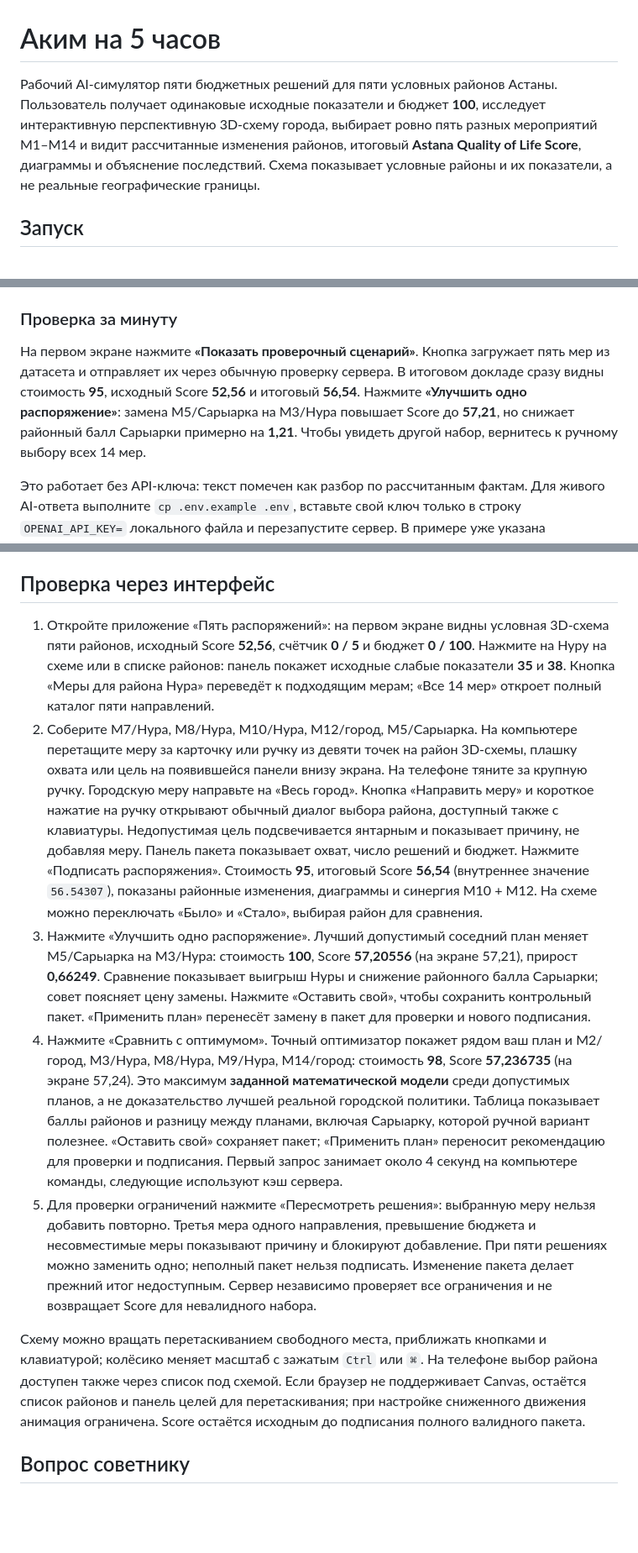
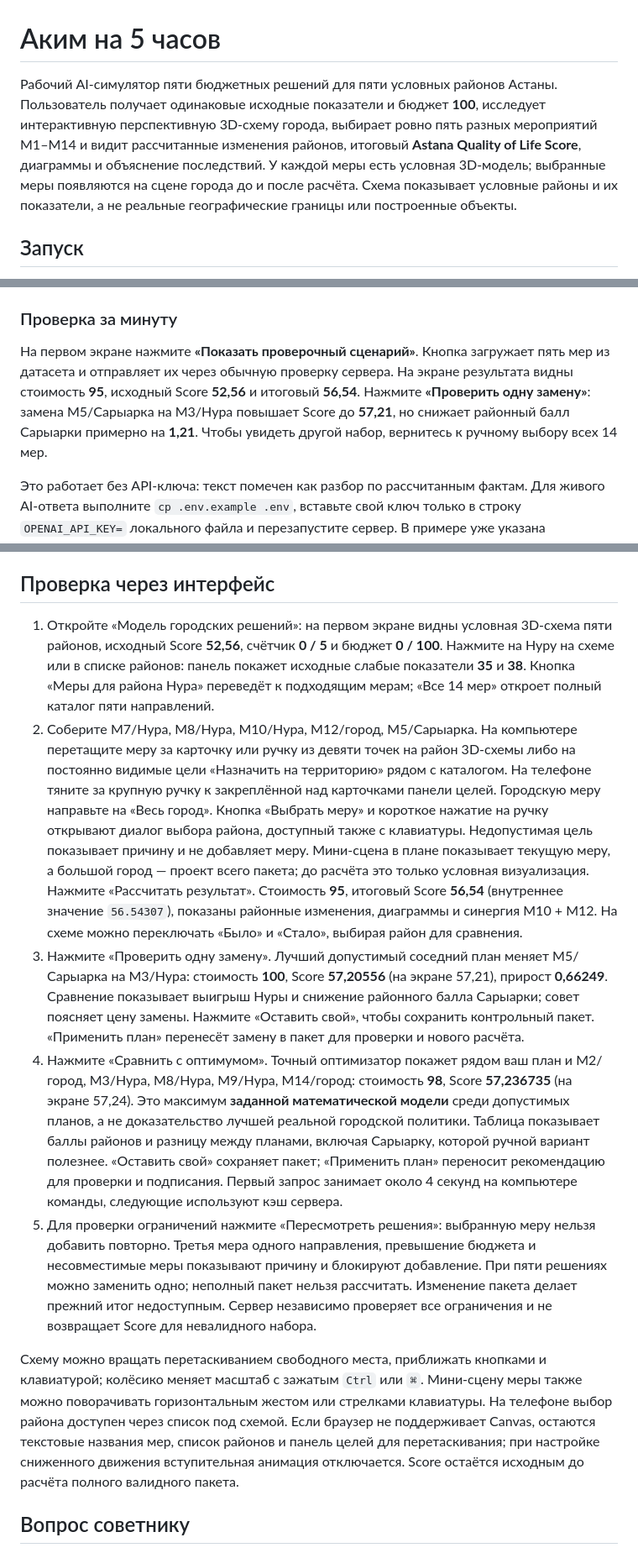
Before and after one commit to BAITC-Hacks/hack-6775166e-lossless, a Markdown page: README.md, 3 parts joined by grey strips. Shown at 84% size. GitHub-like rendering; blank space fills up the shorter version.

```diff
--- a/README.md
+++ b/README.md
@@ -1,6 +1,6 @@
 # Аким на 5 часов
 
-Рабочий AI-симулятор пяти бюджетных решений для пяти условных районов Астаны. Пользователь получает одинаковые исходные показатели и бюджет **100**, исследует интерактивную перспективную 3D-схему города, выбирает ровно пять разных мероприятий M1–M14 и видит рассчитанные изменения районов, итоговый **Astana Quality of Life Score**, диаграммы и объяснение последствий. Схема показывает условные районы и их показатели, а не реальные географические границы.
+Рабочий AI-симулятор пяти бюджетных решений для пяти условных районов Астаны. Пользователь получает одинаковые исходные показатели и бюджет **100**, исследует интерактивную перспективную 3D-схему города, выбирает ровно пять разных мероприятий M1–M14 и видит рассчитанные изменения районов, итоговый **Astana Quality of Life Score**, диаграммы и объяснение последствий. У каждой меры есть условная 3D-модель; выбранные меры появляются на сцене города до и после расчёта. Схема показывает условные районы и их показатели, а не реальные географические границы или построенные объекты.
 
 ## Запуск
 
@@ -16,7 +16,7 @@ python3 src/server.py
 
 ### Проверка за минуту
 
-На первом экране нажмите **«Показать проверочный сценарий»**. Кнопка загружает пять мер из датасета и отправляет их через обычную проверку сервера. В итоговом докладе сразу видны стоимость **95**, исходный Score **52,56** и итоговый **56,54**. Нажмите **«Улучшить одно распоряжение»**: замена M5/Сарыарка на M3/Нура повышает Score до **57,21**, но снижает районный балл Сарыарки примерно на **1,21**. Чтобы увидеть другой набор, вернитесь к ручному выбору всех 14 мер.
+На первом экране нажмите **«Показать проверочный сценарий»**. Кнопка загружает пять мер из датасета и отправляет их через обычную проверку сервера. На экране результата видны стоимость **95**, исходный Score **52,56** и итоговый **56,54**. Нажмите **«Проверить одну замену»**: замена M5/Сарыарка на M3/Нура повышает Score до **57,21**, но снижает районный балл Сарыарки примерно на **1,21**. Чтобы увидеть другой набор, вернитесь к ручному выбору всех 14 мер.
 
 Это работает без API-ключа: текст помечен как разбор по рассчитанным фактам. Для живого AI-ответа выполните `cp .env.example .env`, вставьте свой ключ только в строку `OPENAI_API_KEY=` локального файла и перезапустите сервер. В примере уже указана проверенная модель `gpt-4o-mini`. Ключ не нужен для вычисления Score и не должен попадать в Git или браузерную форму.
 
@@ -28,13 +28,13 @@ python3 src/server.py
 
 ## Проверка через интерфейс
 
-1. Откройте приложение «Пять распоряжений»: на первом экране видны условная 3D-схема пяти районов, исходный Score **52,56**, счётчик **0 / 5** и бюджет **0 / 100**. Нажмите на Нуру на схеме или в списке районов: панель покажет исходные слабые показатели **35** и **38**. Кнопка «Меры для района Нура» переведёт к подходящим мерам; «Все 14 мер» откроет полный каталог пяти направлений.
-2. Соберите M7/Нура, M8/Нура, M10/Нура, M12/город, M5/Сарыарка. На компьютере перетащите меру за карточку или ручку из девяти точек на район 3D-схемы, плашку охвата или цель на появившейся панели внизу экрана. На телефоне тяните за крупную ручку. Городскую меру направьте на «Весь город». Кнопка «Направить меру» и короткое нажатие на ручку открывают обычный диалог выбора района, доступный также с клавиатуры. Недопустимая цель подсвечивается янтарным и показывает причину, не добавляя меру. Панель пакета показывает охват, число решений и бюджет. Нажмите «Подписать распоряжения». Стоимость **95**, итоговый Score **56,54** (внутреннее значение `56.54307`), показаны районные изменения, диаграммы и синергия M10 + M12. На схеме можно переключать «Было» и «Стало», выбирая район для сравнения.
-3. Нажмите «Улучшить одно распоряжение». Лучший допустимый соседний план меняет M5/Сарыарка на M3/Нура: стоимость **100**, Score **57,20556** (на экране 57,21), прирост **0,66249**. Сравнение показывает выигрыш Нуры и снижение районного балла Сарыарки; совет поясняет цену замены. Нажмите «Оставить свой», чтобы сохранить контрольный пакет. «Применить план» перенесёт замену в пакет для проверки и нового подписания.
+1. Откройте «Модель городских решений»: на первом экране видны условная 3D-схема пяти районов, исходный Score **52,56**, счётчик **0 / 5** и бюджет **0 / 100**. Нажмите на Нуру на схеме или в списке районов: панель покажет исходные слабые показатели **35** и **38**. Кнопка «Меры для района Нура» переведёт к подходящим мерам; «Все 14 мер» откроет полный каталог пяти направлений.
+2. Соберите M7/Нура, M8/Нура, M10/Нура, M12/город, M5/Сарыарка. На компьютере перетащите меру за карточку или ручку из девяти точек на район 3D-схемы либо на постоянно видимые цели «Назначить на территорию» рядом с каталогом. На телефоне тяните за крупную ручку к закреплённой над карточками панели целей. Городскую меру направьте на «Весь город». Кнопка «Выбрать меру» и короткое нажатие на ручку открывают диалог выбора района, доступный также с клавиатуры. Недопустимая цель показывает причину и не добавляет меру. Мини-сцена в плане показывает текущую меру, а большой город — проект всего пакета; до расчёта это только условная визуализация. Нажмите «Рассчитать результат». Стоимость **95**, итоговый Score **56,54** (внутреннее значение `56.54307`), показаны районные изменения, диаграммы и синергия M10 + M12. На схеме можно переключать «Было» и «Стало», выбирая район для сравнения.
+3. Нажмите «Проверить одну замену». Лучший допустимый соседний план меняет M5/Сарыарка на M3/Нура: стоимость **100**, Score **57,20556** (на экране 57,21), прирост **0,66249**. Сравнение показывает выигрыш Нуры и снижение районного балла Сарыарки; совет поясняет цену замены. Нажмите «Оставить свой», чтобы сохранить контрольный пакет. «Применить план» перенесёт замену в пакет для проверки и нового расчёта.
 4. Нажмите «Сравнить с оптимумом». Точный оптимизатор покажет рядом ваш план и M2/город, M3/Нура, M8/Нура, M9/Нура, M14/город: стоимость **98**, Score **57,236735** (на экране 57,24). Это максимум **заданной математической модели** среди допустимых планов, а не доказательство лучшей реальной городской политики. Таблица показывает баллы районов и разницу между планами, включая Сарыарку, которой ручной вариант полезнее. «Оставить свой» сохраняет пакет; «Применить план» переносит рекомендацию для проверки и подписания. Первый запрос занимает около 4 секунд на компьютере команды, следующие используют кэш сервера.
-5. Для проверки ограничений нажмите «Пересмотреть решения»: выбранную меру нельзя добавить повторно. Третья мера одного направления, превышение бюджета и несовместимые меры показывают причину и блокируют добавление. При пяти решениях можно заменить одно; неполный пакет нельзя подписать. Изменение пакета делает прежний итог недоступным. Сервер независимо проверяет все ограничения и не возвращает Score для невалидного набора.
+5. Для проверки ограничений нажмите «Пересмотреть решения»: выбранную меру нельзя добавить повторно. Третья мера одного направления, превышение бюджета и несовместимые меры показывают причину и блокируют добавление. При пяти решениях можно заменить одно; неполный пакет нельзя рассчитать. Изменение пакета делает прежний итог недоступным. Сервер независимо проверяет все ограничения и не возвращает Score для невалидного набора.
 
-Схему можно вращать перетаскиванием свободного места, приближать кнопками и клавиатурой; колёсико меняет масштаб с зажатым `Ctrl` или `⌘`. На телефоне выбор района доступен также через список под схемой. Если браузер не поддерживает Canvas, остаётся список районов и панель целей для перетаскивания; при настройке сниженного движения анимация ограничена. Score остаётся исходным до подписания полного валидного пакета.
+Схему можно вращать перетаскиванием свободного места, приближать кнопками и клавиатурой; колёсико меняет масштаб с зажатым `Ctrl` или `⌘`. Мини-сцену меры также можно поворачивать горизонтальным жестом или стрелками клавиатуры. На телефоне выбор района доступен через список под схемой. Если браузер не поддерживает Canvas, остаются текстовые названия мер, список районов и панель целей для перетаскивания; при настройке сниженного движения вступительная анимация отключается. Score остаётся исходным до расчёта полного валидного пакета.
 
 ## Вопрос советнику
 
```
Also changed, not shown: other parts of README.md (+1 -1 lines), docs/contracts.md (+3 -1 lines).
